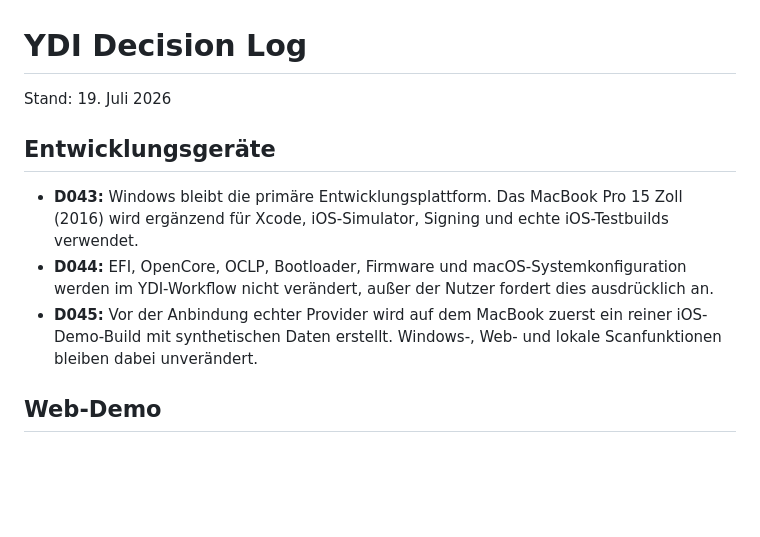
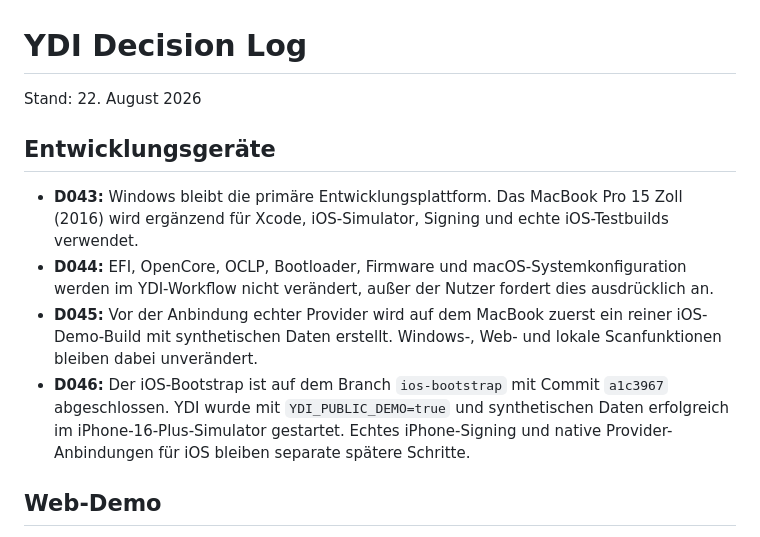
Before and after one commit to Nathanel22/ydi-web-demo, a Markdown page: docs/DECISIONS.md, the part around the change. Rendered like a GitHub page; blank space fills up the shorter version.

```diff
--- a/docs/DECISIONS.md
+++ b/docs/DECISIONS.md
@@ -1,6 +1,6 @@
 # YDI Decision Log
 
-Stand: 19. Juli 2026
+Stand: 22. August 2026
 
 ## Entwicklungsgeräte
 
@@ -13,6 +13,10 @@ Stand: 19. Juli 2026
 - **D045:** Vor der Anbindung echter Provider wird auf dem MacBook zuerst ein
   reiner iOS-Demo-Build mit synthetischen Daten erstellt. Windows-, Web- und
   lokale Scanfunktionen bleiben dabei unverändert.
+- **D046:** Der iOS-Bootstrap ist auf dem Branch `ios-bootstrap` mit Commit
+  `a1c3967` abgeschlossen. YDI wurde mit `YDI_PUBLIC_DEMO=true` und synthetischen
+  Daten erfolgreich im iPhone-16-Plus-Simulator gestartet. Echtes iPhone-Signing
+  und native Provider-Anbindungen für iOS bleiben separate spätere Schritte.
 
 ## Web-Demo
 
```
Also changed, not shown: docs/PROJECT_STATUS.md (+33 -7 lines).
